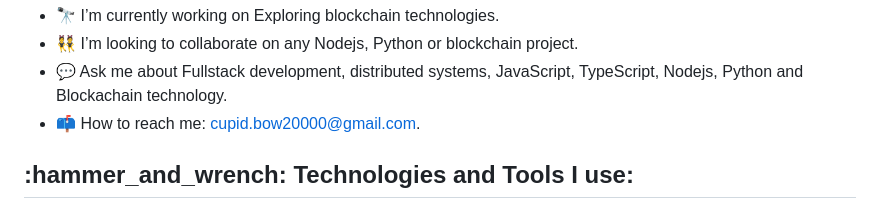
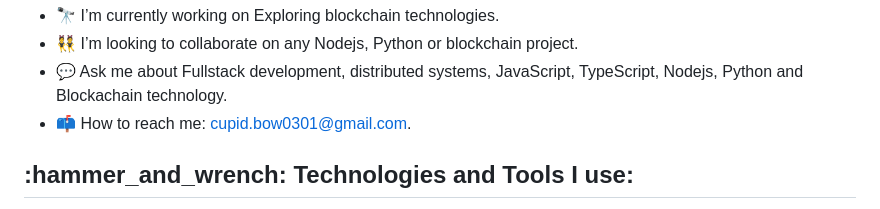
Before and after one commit to cupidbow20000/cupidbow20000, a Markdown page: README.md, the part around the change. Drawn GitHub-style.

```diff
--- a/README.md
+++ b/README.md
@@ -11,7 +11,7 @@ I’m a software engineer with concentration in Blockchain and Full Stack Engine
 - 🔭 I’m currently working on Exploring blockchain technologies.
 - 👯 I’m looking to collaborate on any Nodejs, Python or blockchain project.
 - 💬 Ask me about Fullstack development, distributed systems, JavaScript, TypeScript, Nodejs, Python and Blockachain technology.
-- 📫 How to reach me:  cupid.bow20000@gmail.com.
+- 📫 How to reach me:  cupid.bow0301@gmail.com.
 
 <h2 align="left">:hammer_and_wrench: Technologies and Tools I use:</h2>
 <p align="left">
```
